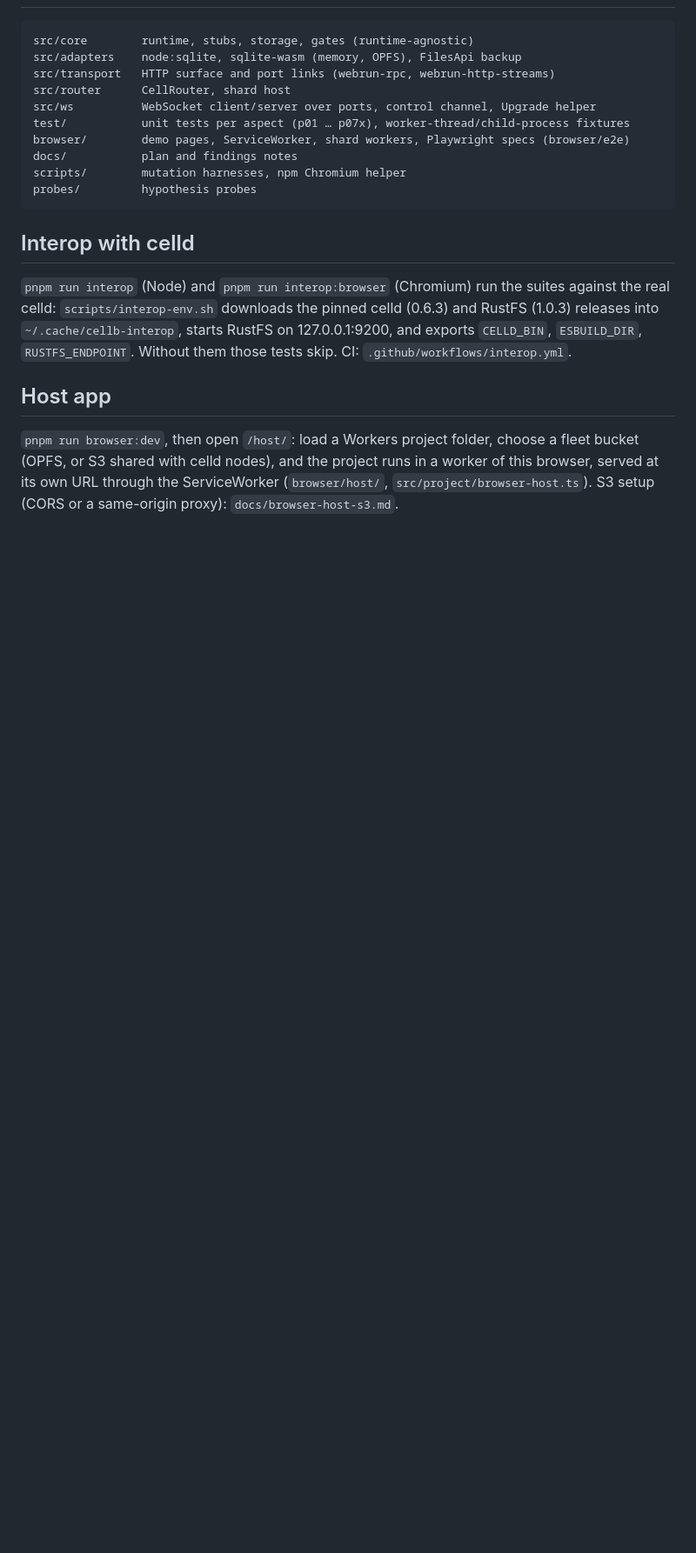
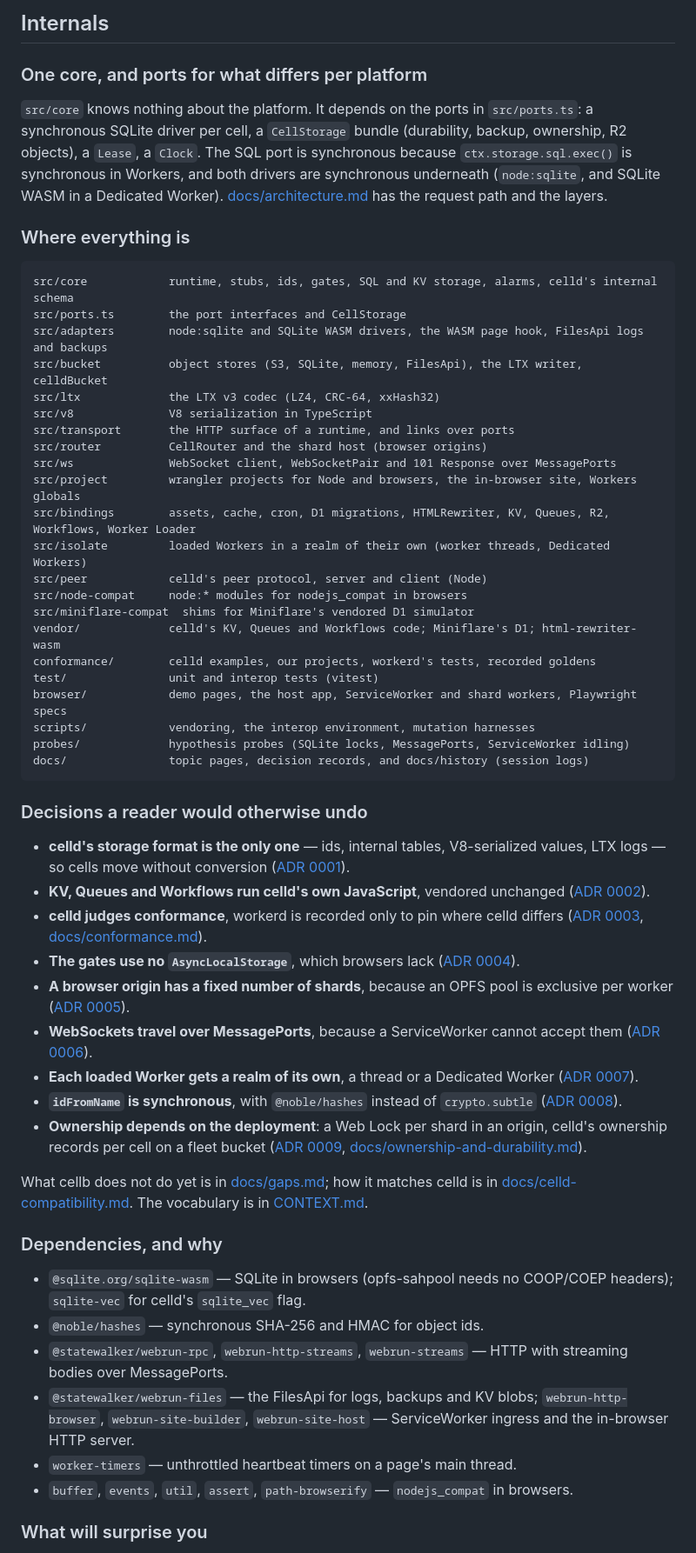
Before and after one commit to statewalker/cellb.dev, a Markdown page: packages/cellb/README.md, the part around one of its changes. Shown at 87% size. Rendered like a GitHub page; blank space fills up the shorter version.

````diff
--- a/packages/cellb/README.md
+++ b/packages/cellb/README.md
@@ -78,28 +126,79 @@ const res = await rt.fetch(new Request("http://local/counter/a"));
+## Internals
+
+### One core, and ports for what differs per platform
+
+`src/core` knows nothing about the platform. It depends on the ports in `src/ports.ts`: a
+synchronous SQLite driver per cell, a `CellStorage` bundle (durability, backup, ownership, R2
+objects), a `Lease`, a `Clock`. The SQL port is synchronous because `ctx.storage.sql.exec()` is
+synchronous in Workers, and both drivers are synchronous underneath (`node:sqlite`, and SQLite WASM
+in a Dedicated Worker). [docs/architecture.md](docs/architecture.md) has the request path and the
+layers.
+
+### Where everything is
 
 ```
-src/core        runtime, stubs, storage, gates (runtime-agnostic)
-src/adapters    node:sqlite, sqlite-wasm (memory, OPFS), FilesApi backup
-src/transport   HTTP surface and port links (webrun-rpc, webrun-http-streams)
-src/router      CellRouter, shard host
-src/ws          WebSocket client/server over ports, control channel, Upgrade helper
-test/           unit tests per aspect (p01 … p07x), worker-thread/child-process fixtures
-browser/        demo pages, ServiceWorker, shard workers, Playwright specs (browser/e2e)
-docs/           plan and findings notes
-scripts/        mutation harnesses, npm Chromium helper
-probes/         hypothesis probes
+src/core            runtime, stubs, ids, gates, SQL and KV storage, alarms, celld's internal schema
+src/ports.ts        the port interfaces and CellStorage
+src/adapters        node:sqlite and SQLite WASM drivers, the WASM page hook, FilesApi logs and backups
+src/bucket          object stores (S3, SQLite, memory, FilesApi), the LTX writer, celldBucket
+src/ltx             the LTX v3 codec (LZ4, CRC-64, xxHash32)
+src/v8              V8 serialization in TypeScript
+src/transport       the HTTP surface of a runtime, and links over ports
+src/router          CellRouter and the shard host (browser origins)
+src/ws              WebSocket client, WebSocketPair and 101 Response over MessagePorts
+src/project         wrangler projects for Node and browsers, the in-browser site, Workers globals
+src/bindings        assets, cache, cron, D1 migrations, HTMLRewriter, KV, Queues, R2, Workflows, Worker Loader
+src/isolate         loaded Workers in a realm of their own (worker threads, Dedicated Workers)
+src/peer            celld's peer protocol, server and client (Node)
+src/node-compat     node:* modules for nodejs_compat in browsers
+src/miniflare-compat  shims for Miniflare's vendored D1 simulator
+vendor/             celld's KV, Queues and Workflows code; Miniflare's D1; html-rewriter-wasm
+conformance/        celld examples, our projects, workerd's tests, recorded goldens
+test/               unit and interop tests (vitest)
+browser/            demo pages, the host app, ServiceWorker and shard workers, Playwright specs
+scripts/            vendoring, the interop environment, mutation harnesses
+probes/             hypothesis probes (SQLite locks, MessagePorts, ServiceWorker idling)
+docs/               topic pages, decision records, and docs/history (session logs)
 ```
 
-## Interop with celld
+### Decisions a reader would otherwise undo
 
-`pnpm run interop` (Node) and `pnpm run interop:browser` (Chromium) run the suites against the
-real celld: `scripts/interop-env.sh` downloads the pinned celld (0.6.3) and RustFS (1.0.3)
-releases into `~/.cache/cellb-interop`, starts RustFS on 127.0.0.1:9200, and exports
-`CELLD_BIN`, `ESBUILD_DIR`, `RUSTFS_ENDPOINT`. Without them those tests skip. CI:
-`.github/workflows/interop.yml`.
+- **celld's storage format is the only one** — ids, internal tables, V8-serialized values, LTX
+  logs — so cells move without conversion ([ADR 0001](docs/adr/0001-celld-storage-format-is-native.md)).
+- **KV, Queues and Workflows run celld's own JavaScript**, vendored unchanged
+  ([ADR 0002](docs/adr/0002-vendored-celld-javascript.md)).
+- **celld judges conformance**, workerd is recorded only to pin where celld differs
+  ([ADR 0003](docs/adr/0003-celld-as-conformance-oracle.md), [docs/conformance.md](docs/conformance.md)).
+- **The gates use no `AsyncLocalStorage`**, which browsers lack
+  ([ADR 0004](docs/adr/0004-gates-without-asynclocalstorage.md)).
+- **A browser origin has a fixed number of shards**, because an OPFS pool is exclusive per worker
+  ([ADR 0005](docs/adr/0005-fixed-shards-in-the-browser.md)).
+- **WebSockets travel over MessagePorts**, because a ServiceWorker cannot accept them
+  ([ADR 0006](docs/adr/0006-websockets-over-messageports.md)).
+- **Each loaded Worker gets a realm of its own**, a thread or a Dedicated Worker
+  ([ADR 0007](docs/adr/0007-one-isolate-per-loaded-worker.md)).
+- **`idFromName` is synchronous**, with `@noble/hashes` instead of `crypto.subtle`
+  ([ADR 0008](docs/adr/0008-synchronous-idfromname.md)).
+- **Ownership depends on the deployment**: a Web Lock per shard in an origin, celld's ownership
+  records per cell on a fleet bucket ([ADR 0009](docs/adr/0009-leases-chosen-by-deployment.md),
+  [docs/ownership-and-durability.md](docs/ownership-and-durability.md)).
 
-## Host app
+What cellb does not do yet is in [docs/gaps.md](docs/gaps.md); how it matches celld is in
+[docs/celld-compatibility.md](docs/celld-compatibility.md). The vocabulary is in
+[CONTEXT.md](CONTEXT.md).
 
-`pnpm run browser:dev`, then open `/host/`: load a Workers project folder, choose a fleet bucket
-(OPFS, or S3 shared with celld nodes), and the project runs in a worker of this browser, served
-at its own URL through the ServiceWorker (`browser/host/`, `src/project/browser-host.ts`).
-S3 setup (CORS or a same-origin proxy): `docs/browser-host-s3.md`.
+### Dependencies, and why
+
+- `@sqlite.org/sqlite-wasm` — SQLite in browsers (opfs-sahpool needs no COOP/COEP headers);
+  `sqlite-vec` for celld's `sqlite_vec` flag.
+- `@noble/hashes` — synchronous SHA-256 and HMAC for object ids.
+- `@statewalker/webrun-rpc`, `webrun-http-streams`, `webrun-streams` — HTTP with streaming bodies
+  over MessagePorts.
+- `@statewalker/webrun-files` — the FilesApi for logs, backups and KV blobs;
+  `webrun-http-browser`, `webrun-site-builder`, `webrun-site-host` — ServiceWorker ingress and the
+  in-browser HTTP server.
+- `worker-timers` — unthrottled heartbeat timers on a page's main thread.
+- `buffer`, `events`, `util`, `assert`, `path-browserify` — `nodejs_compat` in browsers.
+
+### What will surprise you
+
````
Also changed, not shown: other parts of packages/cellb/README.md (+147 -58 lines).
